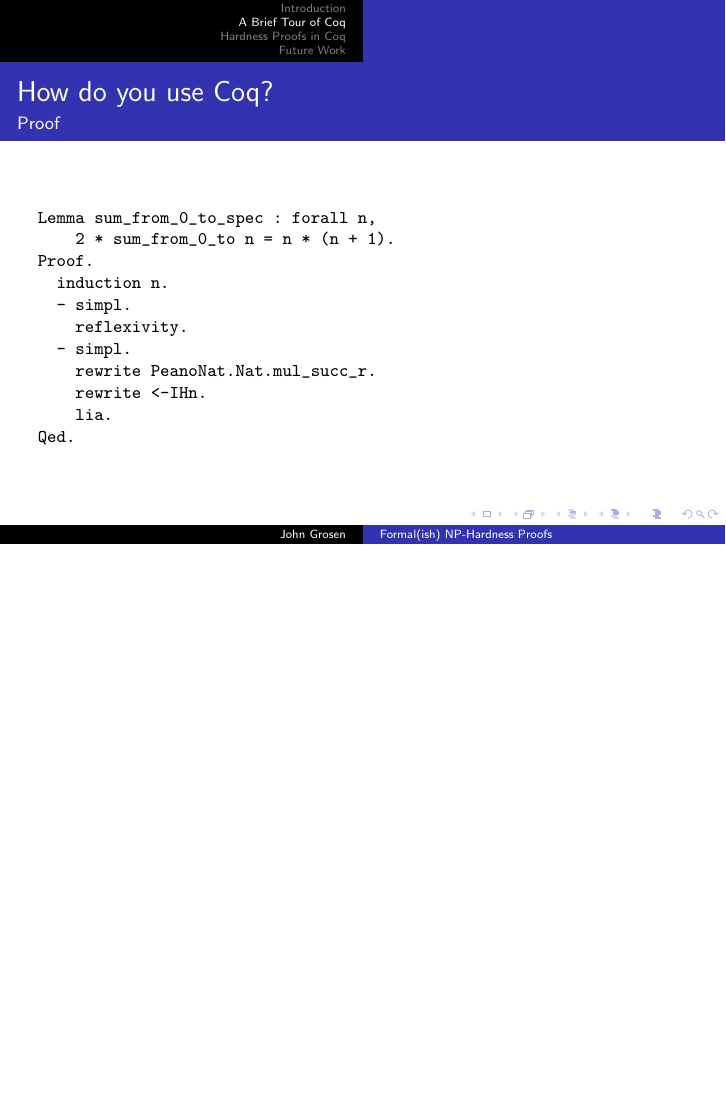
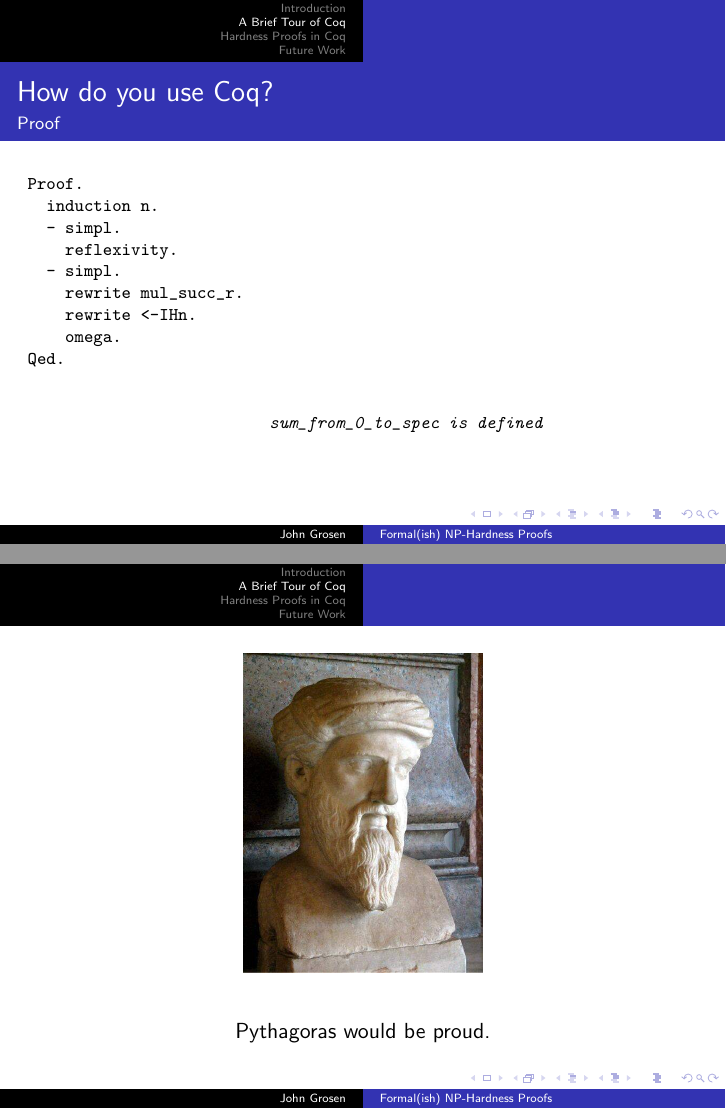
Before and after one commit to jmgrosen/formal-np-hardness, LaTeX slides (report/presentation.tex): page 22 of 43 before the commit and pages 22 and 23 of 44 after it, the two joined at a grey line, the shorter picture padded with empty space. Compiled offline with pdfLaTeX.

Commit message:
presentation wip 2

```diff
--- a/report/presentation.tex
+++ b/report/presentation.tex
@@ -4,7 +4,7 @@
 \usepackage[utf8]{inputenc}
 \usepackage{minted}
 \usepackage{ulem}
-\usepackage{soul}
+\usepackage{fancyvrb}
 \usepackage{tikz}
 \usetikzlibrary{arrows.meta,positioning,hobby,calc}
 
@@ -122,22 +118,79 @@ Lemma sum_from_0_to_spec : forall n,
   \frametitle{How do you use Coq?}
   \framesubtitle{Proof}
 
+  %% \addtolength{\tabcolsep}{-10pt}
+
   \begin{columns}
-    \column{0.6\textwidth}
 
+    \begin{column}{0.35\textwidth}
+
+    \minipage[c][0.65\textheight][s]{\columnwidth}
     \footnotesize
     \begin{semiverbatim}
-Lemma sum_from_0_to_spec : forall n,
-    2 * sum_from_0_to n = n * (n + 1).
-Proof.\pause
-  induction n.\pause
-  -\pause simpl.\pause
-    reflexivity.\pause
-  -\pause simpl.\pause
-    rewrite PeanoNat.Nat.mul_succ_r.\pause
-    rewrite <-IHn.\pause
-    lia.\pause
+Proof.\onslide<2->
+  induction n.\onslide<3->
+  -\onslide<4-> simpl.\onslide<5->
+    reflexivity.\onslide<6->
+  -\onslide<7-> simpl.\onslide<8->
+    rewrite mul_succ_r.\onslide<9->
+    rewrite <-IHn.\onslide<10->
+    omega.\onslide<11->
 Qed.
     \end{semiverbatim}
+    \endminipage
+    \end{column}
 
-    \column{0.4\textwidth}
+    \begin{column}{0.7\textwidth}
+    \footnotesize
+    \onslide<1->
+    \begin{onlyenv}<1>
+    \minipage[c][0.65\textheight][s]{\columnwidth}
+    \begin{minted}{coq}
+1 subgoal (ID 4)
+
+============================
+forall n : nat,
+  2 * sum_from_0_to n = n * (n + 1)
+    \end{minted}
+    \endminipage
+    \end{onlyenv}
+
+    \begin{onlyenv}<2>
+    \minipage[c][0.65\textheight][s]{\columnwidth}
+    \begin{minted}{coq}
+2 subgoals (ID 9)
+
+============================
+  2 * sum_from_0_to 0 = 0 * (0 + 1)
+
+subgoal 2 (ID 12) is:
+ 2 * sum_from_0_to (S n) = S n * (S n + 1)
+    \end{minted}
+    \endminipage
+    \end{onlyenv}
+
+    \begin{onlyenv}<3>
+    \minipage[c][0.65\textheight][s]{\columnwidth}
+    \begin{minted}{coq}
+1 subgoal (ID 9)
+
+  ============================
+  2 * sum_from_0_to 0 = 0 * (0 + 1)
+    \end{minted}
+    \endminipage
+    \end{onlyenv}
+
+    \begin{onlyenv}<4>
+    \minipage[c][0.65\textheight][s]{\columnwidth}
+    \begin{minted}{coq}
+1 subgoal (ID 21)
+
+  ============================
+  0 = 0
+    \end{minted}
+    \endminipage
+    \end{onlyenv}
+
+    \begin{onlyenv}<5>
+    \minipage[c][0.65\textheight][s]{\columnwidth}
+    \begin{minted}{coq}
@@ -143,0 +201,5 @@ Qed.
+    \end{minted}
+
+    \vspace{5ex}
+
+    \begin{Verbatim}[fontshape=it]
@@ -144,4 +209,95 @@ Qed.
+    \end{Verbatim}
+    \endminipage
+    \end{onlyenv}
+
+    \begin{onlyenv}<6>
+    \minipage[c][0.65\textheight][s]{\columnwidth}
+    \begin{minted}{coq}
+1 subgoal (ID 12)
+
+  n : nat
+  IHn : 2 * sum_from_0_to n = n * (n + 1)
+  ============================
+  2 * sum_from_0_to (S n) = S n * (S n + 1)
+    \end{minted}
+    \endminipage
+    \end{onlyenv}
+
+    \begin{onlyenv}<7>
+    \minipage[c][0.65\textheight][s]{\columnwidth}
+    \begin{minted}{coq}
+1 subgoal (ID 36)
+
+  n : nat
+  IHn : 2 * sum_from_0_to n = n * (n + 1)
+  ============================
+  S (n + sum_from_0_to n +
+     S (n + sum_from_0_to n + 0)) =
+  S (n + 1 + n * S (n + 1))
+    \end{minted}
+    \endminipage
+    \end{onlyenv}
+
+    \begin{onlyenv}<8>
+    \minipage[c][0.65\textheight][s]{\columnwidth}
+    \begin{minted}{coq}
+1 subgoal (ID 37)
+
+  n : nat
+  IHn : 2 * sum_from_0_to n = n * (n + 1)
+  ============================
+  S (n + sum_from_0_to n +
+     S (n + sum_from_0_to n + 0)) =
+  S (n + 1 + (n * (n + 1) + n))
+    \end{minted}
+    \endminipage
+    \end{onlyenv}
+
+    \begin{onlyenv}<9>
+    \minipage[c][0.65\textheight][s]{\columnwidth}
+    \begin{minted}{coq}
+1 subgoal (ID 38)
+
+  n : nat
+  IHn : 2 * sum_from_0_to n = n * (n + 1)
+  ============================
+  S (n + sum_from_0_to n +
+     S (n + sum_from_0_to n + 0)) =
+  S (n + 1 + (2 * sum_from_0_to n + n))
+    \end{minted}
+    \endminipage
+    \end{onlyenv}
+
+    \begin{onlyenv}<10>
+    \minipage[c][0.65\textheight][s]{\columnwidth}
+    \vspace{30ex}
+
+    \begin{Verbatim}[fontshape=it]
+No more subgoals.
+    \end{Verbatim}
+    \endminipage
+    \end{onlyenv}
+
+    \begin{onlyenv}<11>
+    \minipage[c][0.65\textheight][s]{\columnwidth}
+    \vspace{30ex}
+
+    \begin{Verbatim}[fontshape=it]
+sum_from_0_to_spec is defined
+    \end{Verbatim}
+    \endminipage
+    \end{onlyenv}
+
+    \end{column}
   \end{columns}
+\end{frame}
+
+\begin{frame}
+  \centering
+  \includegraphics[height=0.7\textheight]{pythagoras}
+  \par
+  \vspace{4ex}
+  Pythagoras would be proud.
 \end{frame}
 
 \section{Hardness Proofs in Coq}
```
Also changed, not shown: report/pythagoras.jpg (added), report/presentation.tex (11 more changed lines).
